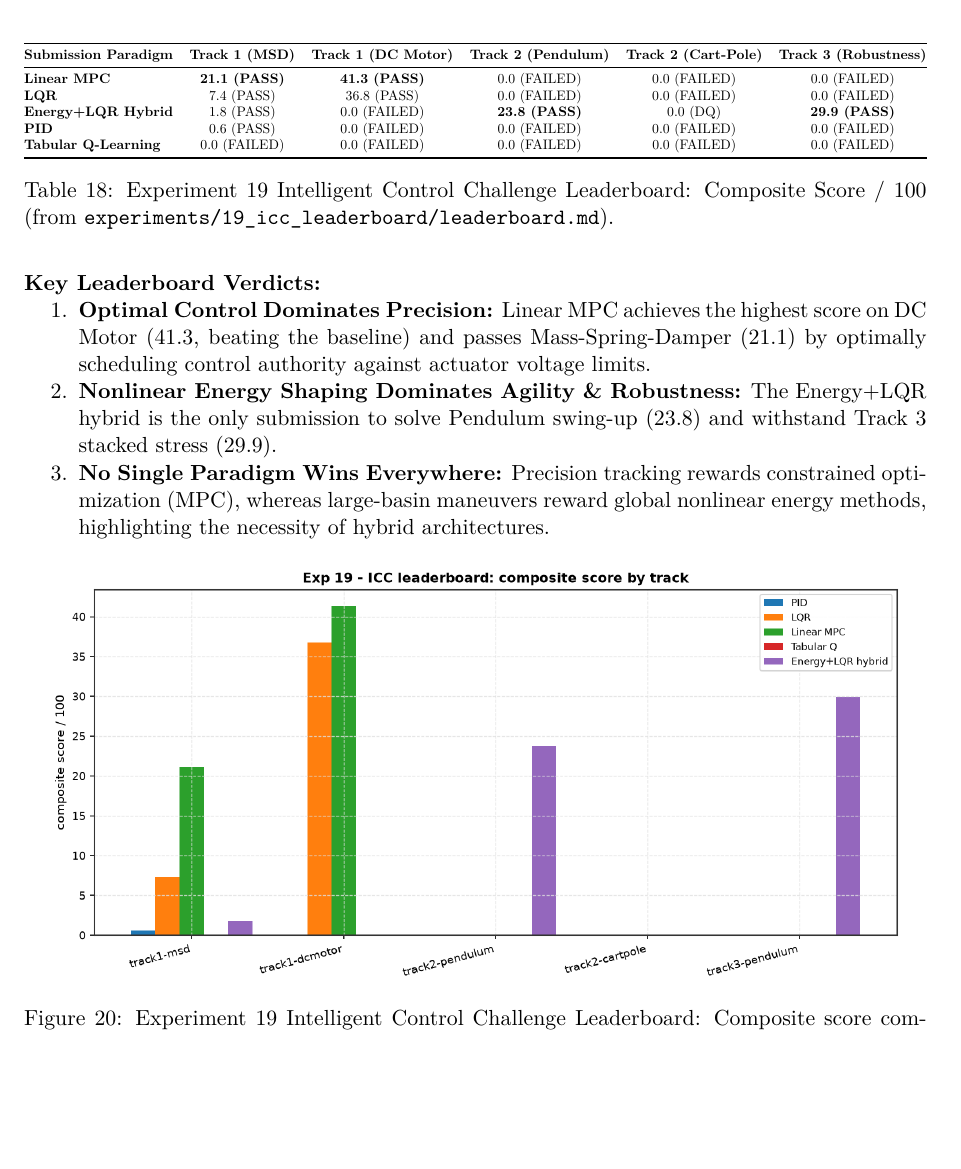
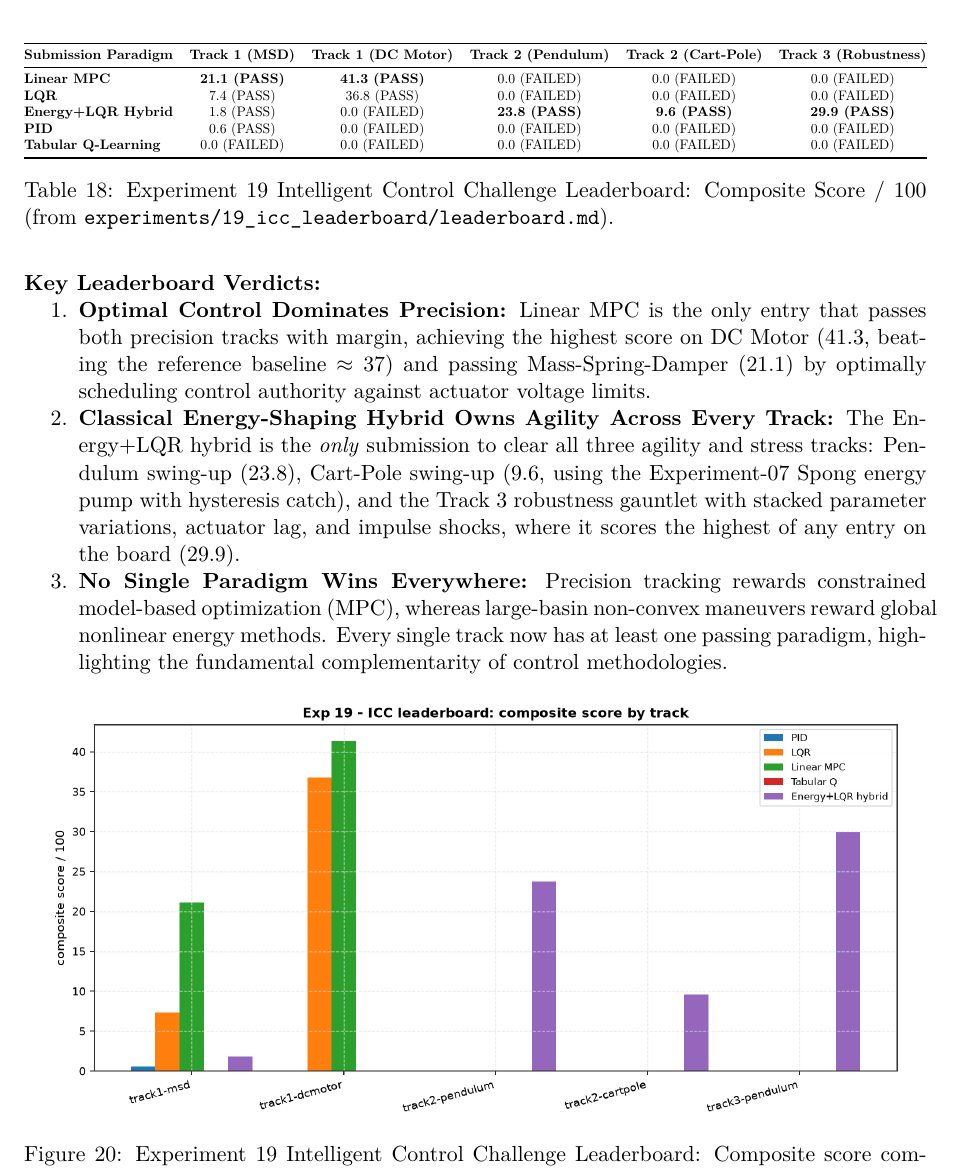
Before and after one commit to zalihthomas-ui/ai-meets-control-theory, a LaTeX paper (docs/report/main.tex): part of page 29 of 30, cut so that both start at the same text, the shorter picture padded with empty space. Compiled offline with pdfLaTeX.

Commit message:
docs(report): update Experiment 19 ICC leaderboard with Cart-Pole PASS (9.6)

```diff
--- a/docs/report/main.tex
+++ b/docs/report/main.tex
@@ -1150,7 +1150,7 @@ Five paradigm representatives are evaluated across five ICC tracks:
 \midrule
 \textbf{Linear MPC} & \textbf{21.1 (PASS)} & \textbf{41.3 (PASS)} & 0.0 (FAILED) & 0.0 (FAILED) & 0.0 (FAILED) \\
 \textbf{LQR} & 7.4 (PASS) & 36.8 (PASS) & 0.0 (FAILED) & 0.0 (FAILED) & 0.0 (FAILED) \\
-\textbf{Energy+LQR Hybrid} & 1.8 (PASS) & 0.0 (FAILED) & \textbf{23.8 (PASS)} & 0.0 (DQ) & \textbf{29.9 (PASS)} \\
+\textbf{Energy+LQR Hybrid} & 1.8 (PASS) & 0.0 (FAILED) & \textbf{23.8 (PASS)} & \textbf{9.6 (PASS)} & \textbf{29.9 (PASS)} \\
 \textbf{PID} & 0.6 (PASS) & 0.0 (FAILED) & 0.0 (FAILED) & 0.0 (FAILED) & 0.0 (FAILED) \\
 \textbf{Tabular Q-Learning} & 0.0 (FAILED) & 0.0 (FAILED) & 0.0 (FAILED) & 0.0 (FAILED) & 0.0 (FAILED) \\
 \bottomrule
@@ -1162,9 +1162,9 @@ Five paradigm representatives are evaluated across five ICC tracks:
 
 \paragraph{Key Leaderboard Verdicts:}
 \begin{enumerate}[nosep]
-  \item \textbf{Optimal Control Dominates Precision:} Linear MPC achieves the highest score on DC Motor ($41.3$, beating the baseline) and passes Mass-Spring-Damper ($21.1$) by optimally scheduling control authority against actuator voltage limits.
-  \item \textbf{Nonlinear Energy Shaping Dominates Agility \& Robustness:} The Energy+LQR hybrid is the only submission to solve Pendulum swing-up ($23.8$) and withstand Track 3 stacked stress ($29.9$).
-  \item \textbf{No Single Paradigm Wins Everywhere:} Precision tracking rewards constrained optimization (MPC), whereas large-basin maneuvers reward global nonlinear energy methods, highlighting the necessity of hybrid architectures.
+  \item \textbf{Optimal Control Dominates Precision:} Linear MPC is the only entry that passes both precision tracks with margin, achieving the highest score on DC Motor ($41.3$, beating the reference baseline $\approx 37$) and passing Mass-Spring-Damper ($21.1$) by optimally scheduling control authority against actuator voltage limits.
+  \item \textbf{Classical Energy-Shaping Hybrid Owns Agility Across Every Track:} The Energy+LQR hybrid is the \emph{only} submission to clear all three agility and stress tracks: Pendulum swing-up ($23.8$), Cart-Pole swing-up ($9.6$, using the Experiment-07 Spong energy pump with hysteresis catch), and the Track 3 robustness gauntlet with stacked parameter variations, actuator lag, and impulse shocks, where it scores the highest of any entry on the board ($29.9$).
+  \item \textbf{No Single Paradigm Wins Everywhere:} Precision tracking rewards constrained model-based optimization (MPC), whereas large-basin non-convex maneuvers reward global nonlinear energy methods. Every single track now has at least one passing paradigm, highlighting the fundamental complementarity of control methodologies.
 \end{enumerate}
 
 \begin{figure}[H]
```
Also changed, not shown: docs/report/figures/exp19_icc_leaderboard.png, 1 other file.
